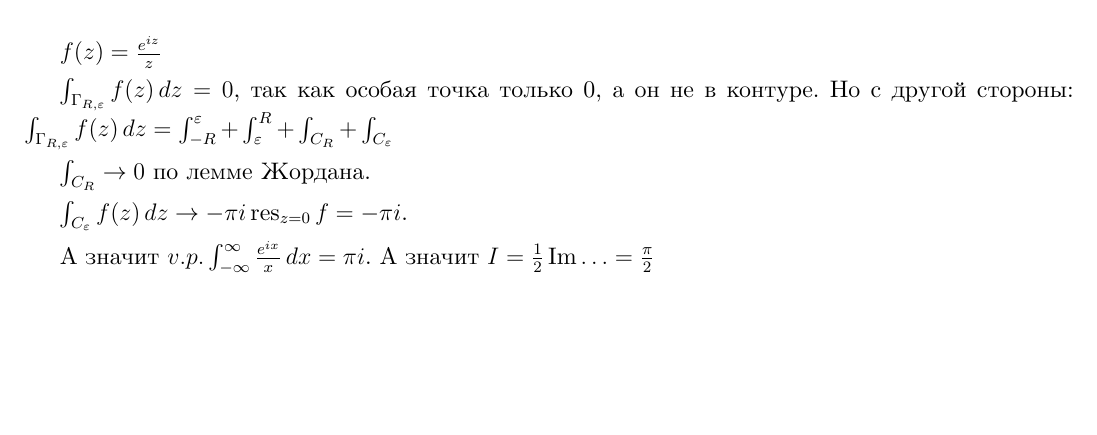
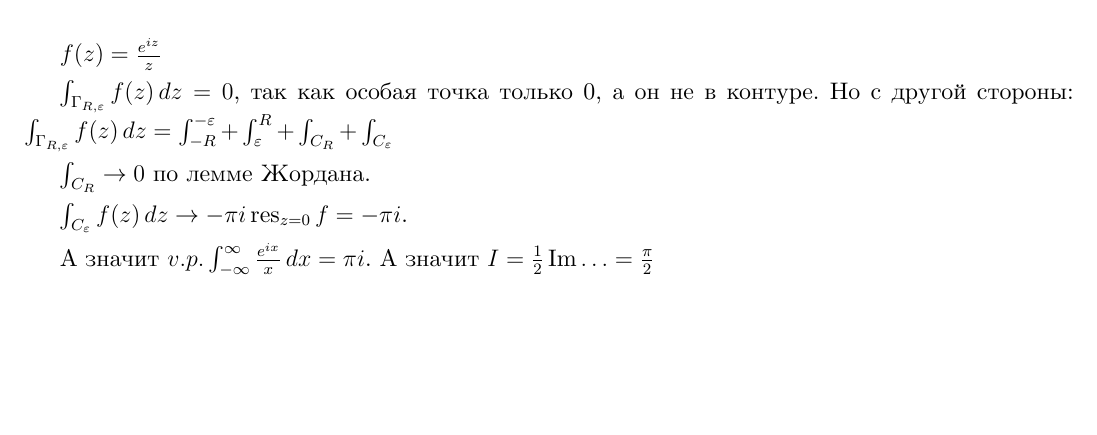
Before and after one commit to dmitrii-artuhov/HSE-summaries, a LaTeX document (src/term3-calculus/conspect.tex, which reads src/term3-calculus/04-functions-of-complex-variable.tex): part of page 98 of 118, cut so that both start at the same text. Compiled offline with XeLaTeX.

Commit message:
Add sign of a border of integral

```diff
--- a/src/term3-calculus/04-functions-of-complex-variable.tex
+++ b/src/term3-calculus/04-functions-of-complex-variable.tex
@@ -1761,7 +1761,7 @@
     $f(z) = \frac{e^{iz}}{z}$
 
     $\int_{\Gamma_{R, \varepsilon}} f(z) \, dz = 0$, так как особая точка только 0, а он не в контуре.
-    Но с другой стороны: $\int_{\Gamma_{R, \varepsilon}} f(z) \, dz = \int_{-R}^{\varepsilon} + \int_{\varepsilon}^{R} + \int_{C_R} + \int_{C_{\varepsilon}}$
+    Но с другой стороны: $\int_{\Gamma_{R, \varepsilon}} f(z) \, dz = \int_{-R}^{-\varepsilon} + \int_{\varepsilon}^{R} + \int_{C_R} + \int_{C_{\varepsilon}}$
 
     $\int_{C_R} \rightarrow 0$ по лемме Жордана.
 
```
